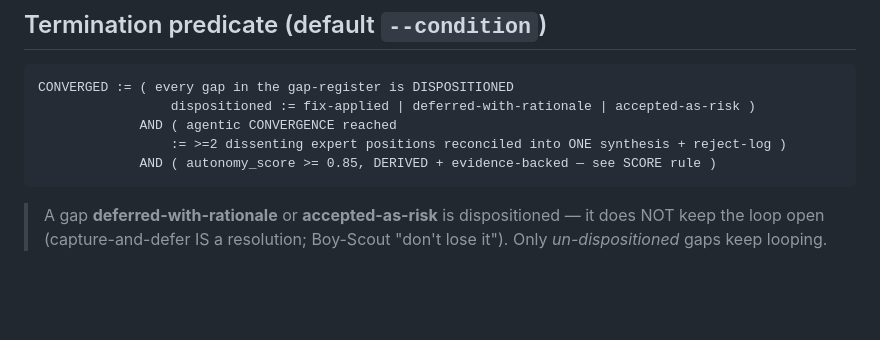
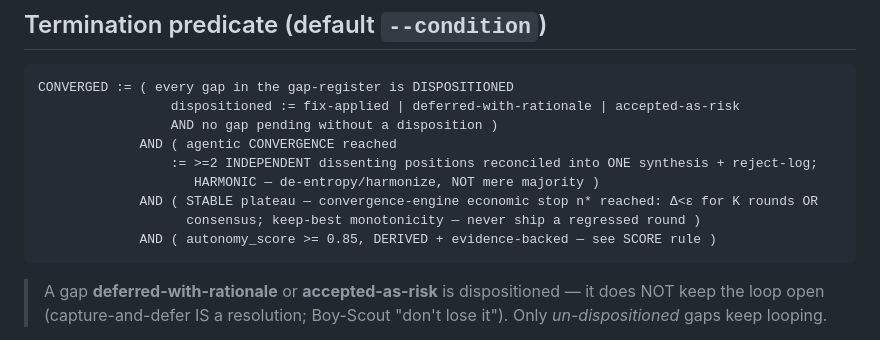
Before and after one commit to ekson73/multi-agent-os, a Markdown page: skills/gap-loop/SKILL.md, the part around the change. GitHub-like rendering; blank space fills up the shorter version.

Commit message:
fix(gap-loop): mirror expanded CONVERGED predicate into the skill (PDCA #179, qodo)
qodo (Action-required/Correctness) caught a normative-doc<->runnable divergence:
protocol §2 v1.1.0 expanded CONVERGED with HARMONIC + STABLE-plateau (economic
stop n*) + keep-best monotonicity, but the skill's `Termination predicate` block
still carried the pre-v0.2.0 predicate — an agent following the skill could declare
CONVERGED prematurely. Skill predicate now mirrors protocol §2 exactly.

validate-plugin.sh PASSED; gitleaks clean.

Co-Authored-By: Claude Opus 4.8 (1M context) <noreply@anthropic.com>

````diff
--- a/skills/gap-loop/SKILL.md
+++ b/skills/gap-loop/SKILL.md
@@ -76,9 +76,13 @@ in cowork / SDK / any host with no slash-command.
 
 ```text
 CONVERGED := ( every gap in the gap-register is DISPOSITIONED
-                 dispositioned := fix-applied | deferred-with-rationale | accepted-as-risk )
+                 dispositioned := fix-applied | deferred-with-rationale | accepted-as-risk
+                 AND no gap pending without a disposition )
              AND ( agentic CONVERGENCE reached
-                 := >=2 dissenting expert positions reconciled into ONE synthesis + reject-log )
+                 := >=2 INDEPENDENT dissenting positions reconciled into ONE synthesis + reject-log;
+                    HARMONIC — de-entropy/harmonize, NOT mere majority )
+             AND ( STABLE plateau — convergence-engine economic stop n* reached: Δ<ε for K rounds OR
+                   consensus; keep-best monotonicity — never ship a regressed round )
              AND ( autonomy_score >= 0.85, DERIVED + evidence-backed — see SCORE rule )
 ```
 
````
